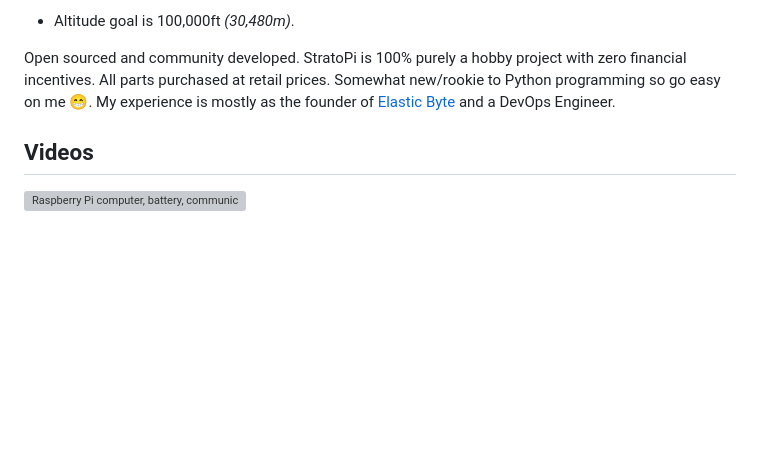
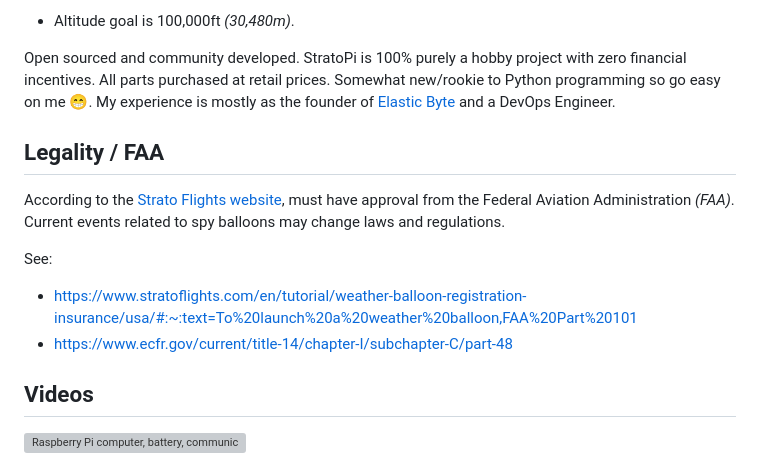
Before and after one commit to stratopi-org/stratopi, a Markdown page: README.md, the part around the change. Rendered like a GitHub page; blank space fills up the shorter version; grey boxes are pictures that could not be loaded.

Commit message:
add Legality / FAA section to README.md

```diff
--- a/README.md
+++ b/README.md
@@ -7,6 +7,15 @@ The goal is to launch a latex weather balloon filled with helium into the strato
 - Altitude goal is 100,000ft _(30,480m)_.
 
 Open sourced and community developed. StratoPi is 100% purely a hobby project with zero financial incentives. All parts purchased at retail prices. Somewhat new/rookie to Python programming so go easy on me 😁. My experience is mostly as the founder of [Elastic Byte](https://elasticbyte.net) and a DevOps Engineer.
+
+## Legality / FAA
+
+According to the [Strato Flights website](https://www.stratoflights.com/en/tutorial/weather-balloon-registration-insurance/usa/#:~:text=To%20launch%20a%20weather%20balloon,FAA%20Part%20101), must have approval from the Federal Aviation Administration _(FAA)_. Current events related to spy balloons may change laws and regulations.
+
+See:
+
+- https://www.stratoflights.com/en/tutorial/weather-balloon-registration-insurance/usa/#:~:text=To%20launch%20a%20weather%20balloon,FAA%20Part%20101
+- https://www.ecfr.gov/current/title-14/chapter-I/subchapter-C/part-48
 
 ## Videos
 
```
